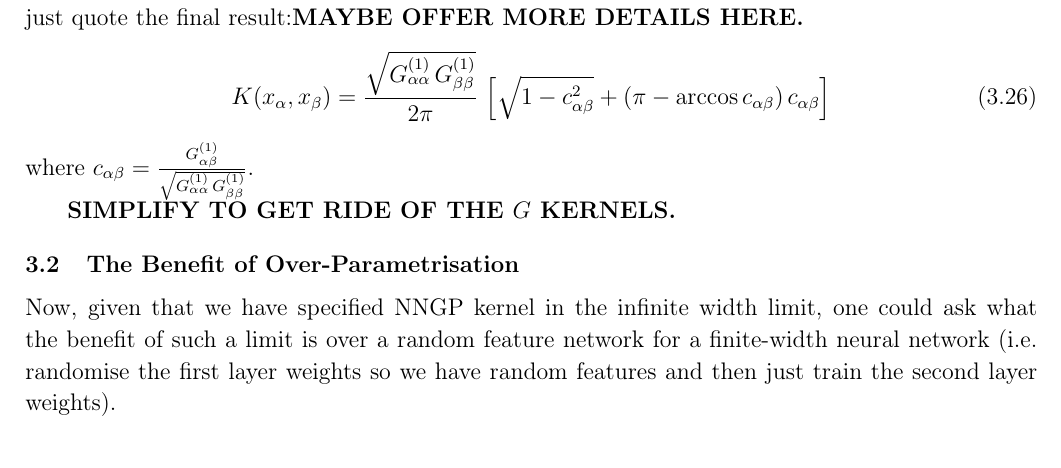
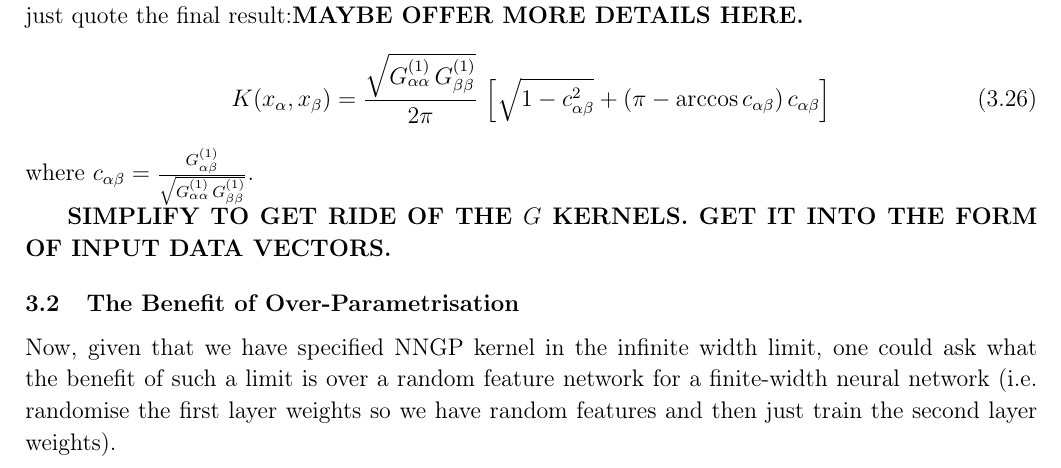
Before and after one commit to roy-physics/principles_of_deep_feature_learning_theory, a LaTeX problem sheet (jhepexample.tex): part of page 12 of 16, cut so that both start at the same text. Compiled offline with pdfLaTeX.

Commit message:
Quick comment added.

```diff
--- a/jhepexample.tex
+++ b/jhepexample.tex
@@ -408,7 +408,7 @@ Now, one can do the algebra to compute this integral. It's fairly involved and a
 \end{align}
 where $c_{\alpha\beta} = \frac{G^{(1)}_{\alpha\beta}}{ \sqrt{G_{\alpha\alpha}^{(1)}\,G_{\beta\beta}^{(1)}} }$.
 
-\textbf{SIMPLIFY TO GET RIDE OF THE $G$ KERNELS.}
+\textbf{SIMPLIFY TO GET RIDE OF THE $G$ KERNELS. GET IT INTO THE FORM OF INPUT DATA VECTORS.}
 
 
 \subsection{The Benefit of Over-Parametrisation}
```
